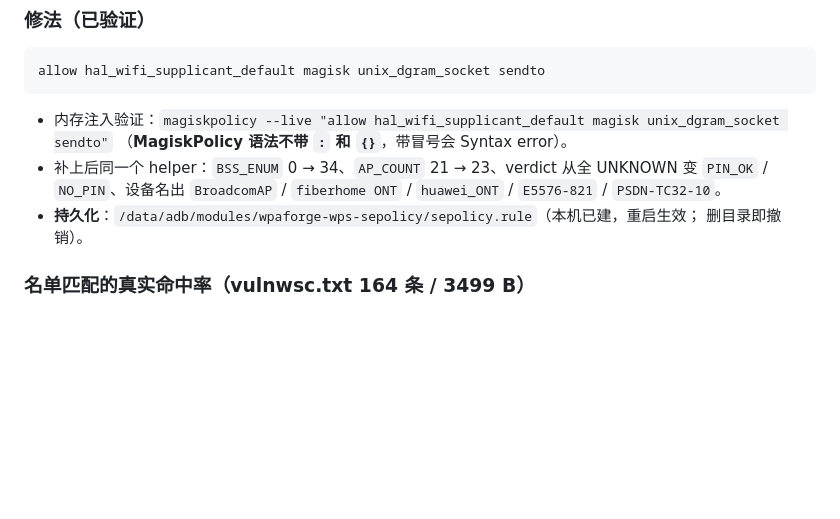
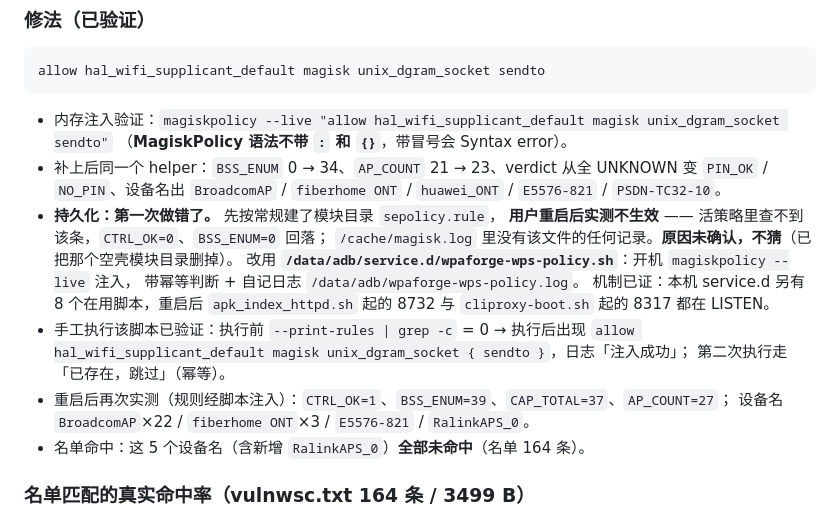
Before and after one commit to wlmosv-png/wpaforge, a Markdown page: HANDOFF.md, the part around the change. Drawn GitHub-style; blank space fills up the shorter version.

```diff
--- a/HANDOFF.md
+++ b/HANDOFF.md
@@ -1473,8 +1473,19 @@ allow hal_wifi_supplicant_default magisk unix_dgram_socket sendto
 - 补上后同一个 helper：`BSS_ENUM` 0 → 34、`AP_COUNT` 21 → 23、verdict 从全 UNKNOWN 变
   `PIN_OK` / `NO_PIN`、设备名出 `BroadcomAP` / `fiberhome ONT` / `huawei_ONT` / `E5576-821` /
   `PSDN-TC32-10`。
-- **持久化**：`/data/adb/modules/wpaforge-wps-sepolicy/sepolicy.rule`（本机已建，重启生效；
-  删目录即撤销）。
+- **持久化：第一次做错了。** 先按常规建了模块目录 `sepolicy.rule`，
+  **用户重启后实测不生效** —— 活策略里查不到该条，`CTRL_OK=0`、`BSS_ENUM=0` 回落；
+  `/cache/magisk.log` 里没有该文件的任何记录。**原因未确认，不猜**（已把那个空壳模块目录删掉）。
+  改用 **`/data/adb/service.d/wpaforge-wps-policy.sh`**：开机 `magiskpolicy --live` 注入，
+  带幂等判断 + 自记日志 `/data/adb/wpaforge-wps-policy.log`。
+  机制已证：本机 service.d 另有 8 个在用脚本，重启后 `apk_index_httpd.sh` 起的 8732
+  与 `cliproxy-boot.sh` 起的 8317 都在 LISTEN。
+- 手工执行该脚本已验证：执行前 `--print-rules | grep -c` = 0 → 执行后出现
+  `allow hal_wifi_supplicant_default magisk unix_dgram_socket { sendto }`，日志「注入成功」；
+  第二次执行走「已存在，跳过」（幂等）。
+- 重启后再次实测（规则经脚本注入）：`CTRL_OK=1`、`BSS_ENUM=39`、`CAP_TOTAL=37`、`AP_COUNT=27`；
+  设备名 `BroadcomAP`×22 / `fiberhome ONT`×3 / `E5576-821` / `RalinkAPS_0`。
+- 名单命中：这 5 个设备名（含新增 `RalinkAPS_0`）**全部未命中**（名单 164 条）。
 
 ### 名单匹配的真实命中率（vulnwsc.txt 164 条 / 3499 B）
 本机 23 个 AP、5 个不同设备名（BroadcomAP / fiberhome ONT / huawei_ONT / E5576-821 /
```
Also changed, not shown: README.md (+10 -4 lines), README_EN.md (+11 -4 lines).
